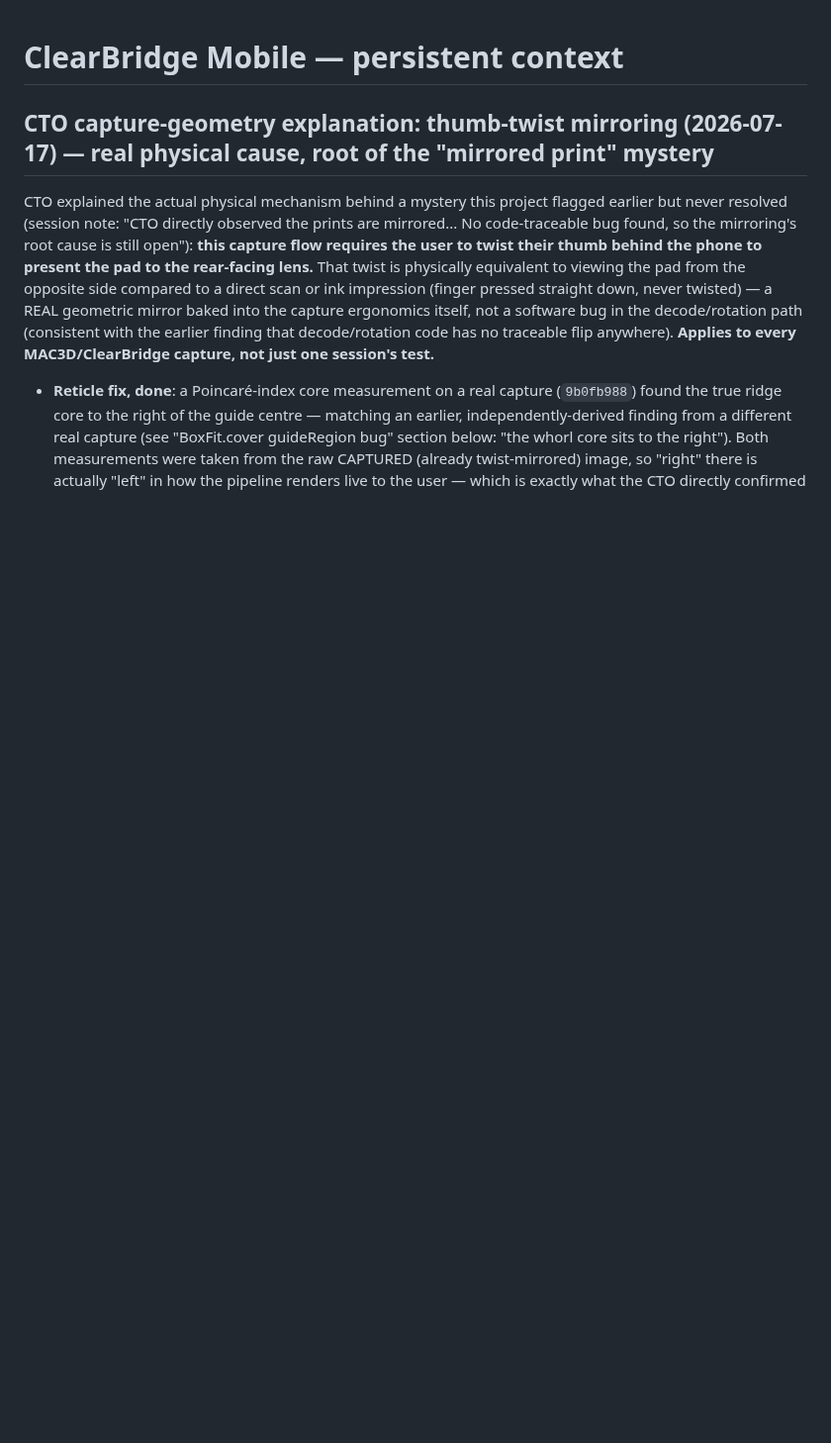
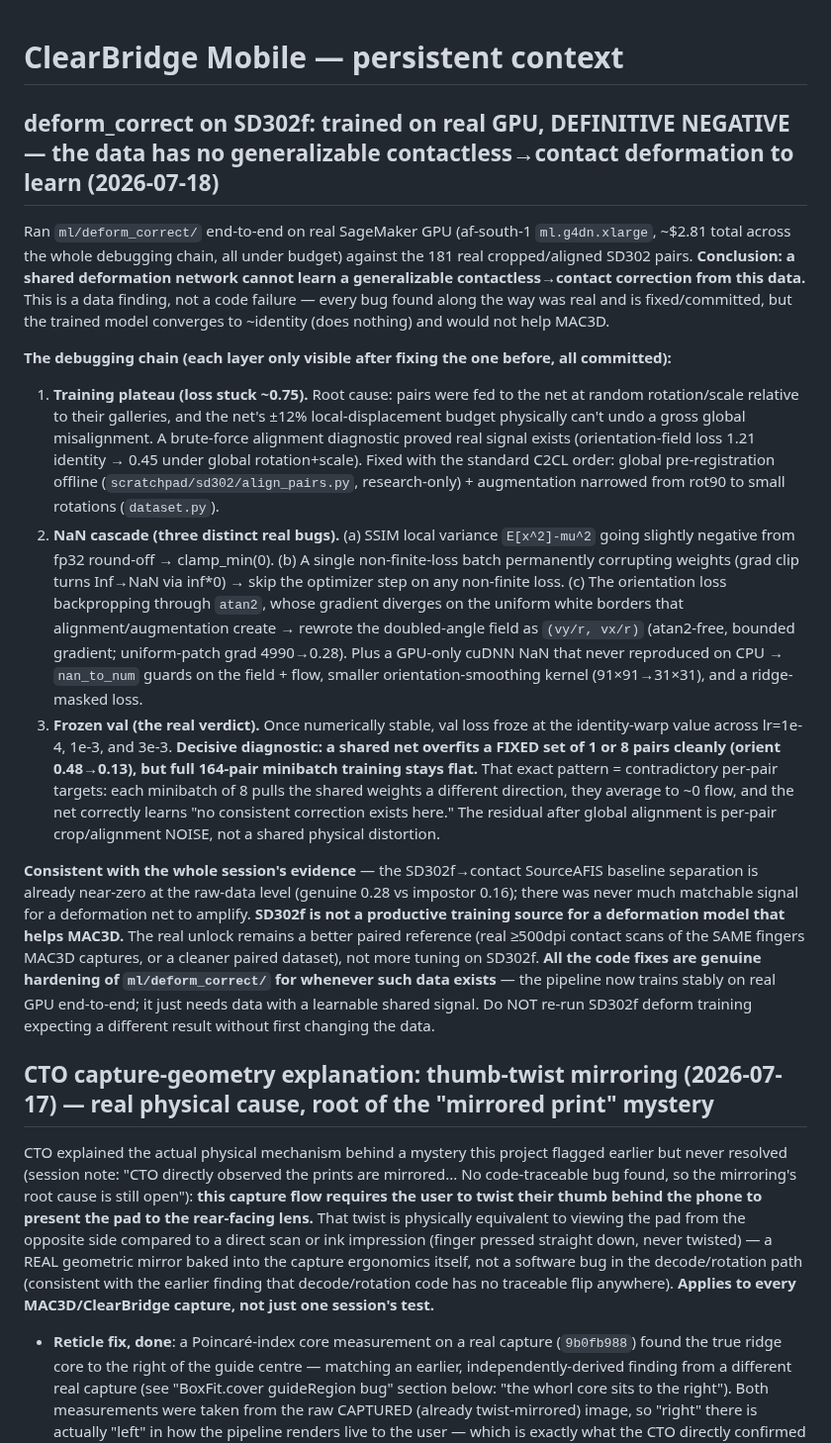
Before and after one commit to dlveldschoenVertteX/ClearBridge-Mobile-Build, a Markdown page: CLAUDE.md, the part around the change. Shown at 99% size. GitHub-like rendering; blank space fills up the shorter version.

Commit message:
Document definitive SD302f deform-correct negative: no generalizable signal to learn

```diff
--- a/CLAUDE.md
+++ b/CLAUDE.md
@@ -1,4 +1,55 @@
 # ClearBridge Mobile — persistent context
+
+## deform_correct on SD302f: trained on real GPU, DEFINITIVE NEGATIVE — the data has no generalizable contactless→contact deformation to learn (2026-07-18)
+Ran `ml/deform_correct/` end-to-end on real SageMaker GPU (af-south-1
+`ml.g4dn.xlarge`, ~$2.81 total across the whole debugging chain, all under
+budget) against the 181 real cropped/aligned SD302 pairs. **Conclusion: a
+shared deformation network cannot learn a generalizable contactless→contact
+correction from this data.** This is a data finding, not a code failure —
+every bug found along the way was real and is fixed/committed, but the trained
+model converges to ~identity (does nothing) and would not help MAC3D.
+
+**The debugging chain (each layer only visible after fixing the one before,
+all committed):**
+1. **Training plateau (loss stuck ~0.75).** Root cause: pairs were fed to the
+   net at random rotation/scale relative to their galleries, and the net's
+   ±12% local-displacement budget physically can't undo a gross global
+   misalignment. A brute-force alignment diagnostic proved real signal exists
+   (orientation-field loss 1.21 identity → 0.45 under global rotation+scale).
+   Fixed with the standard C2CL order: global pre-registration offline
+   (`scratchpad/sd302/align_pairs.py`, research-only) + augmentation narrowed
+   from rot90 to small rotations (`dataset.py`).
+2. **NaN cascade (three distinct real bugs).** (a) SSIM local variance
+   `E[x^2]-mu^2` going slightly negative from fp32 round-off → clamp_min(0).
+   (b) A single non-finite-loss batch permanently corrupting weights (grad
+   clip turns Inf→NaN via inf*0) → skip the optimizer step on any non-finite
+   loss. (c) The orientation loss backpropping through `atan2`, whose gradient
+   diverges on the uniform white borders that alignment/augmentation create →
+   rewrote the doubled-angle field as `(vy/r, vx/r)` (atan2-free, bounded
+   gradient; uniform-patch grad 4990→0.28). Plus a GPU-only cuDNN NaN that
+   never reproduced on CPU → `nan_to_num` guards on the field + flow, smaller
+   orientation-smoothing kernel (91×91→31×31), and a ridge-masked loss.
+3. **Frozen val (the real verdict).** Once numerically stable, val loss froze
+   at the identity-warp value across lr=1e-4, 1e-3, and 3e-3. **Decisive
+   diagnostic: a shared net overfits a FIXED set of 1 or 8 pairs cleanly
+   (orient 0.48→0.13), but full 164-pair minibatch training stays flat.**
+   That exact pattern = contradictory per-pair targets: each minibatch of 8
+   pulls the shared weights a different direction, they average to ~0 flow,
+   and the net correctly learns "no consistent correction exists here." The
+   residual after global alignment is per-pair crop/alignment NOISE, not a
+   shared physical distortion.
+
+**Consistent with the whole session's evidence** — the SD302f→contact
+SourceAFIS baseline separation is already near-zero at the raw-data level
+(genuine 0.28 vs impostor 0.16); there was never much matchable signal for a
+deformation net to amplify. **SD302f is not a productive training source for a
+deformation model that helps MAC3D.** The real unlock remains a better paired
+reference (real ≥500dpi contact scans of the SAME fingers MAC3D captures, or a
+cleaner paired dataset), not more tuning on SD302f. **All the code fixes are
+genuine hardening of `ml/deform_correct/` for whenever such data exists** —
+the pipeline now trains stably on real GPU end-to-end; it just needs data with
+a learnable shared signal. Do NOT re-run SD302f deform training expecting a
+different result without first changing the data.
 
 ## CTO capture-geometry explanation: thumb-twist mirroring (2026-07-17) — real physical cause, root of the "mirrored print" mystery
 CTO explained the actual physical mechanism behind a mystery this project
```
